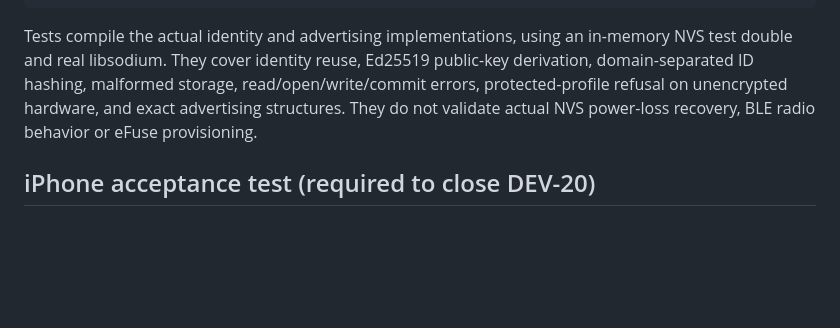
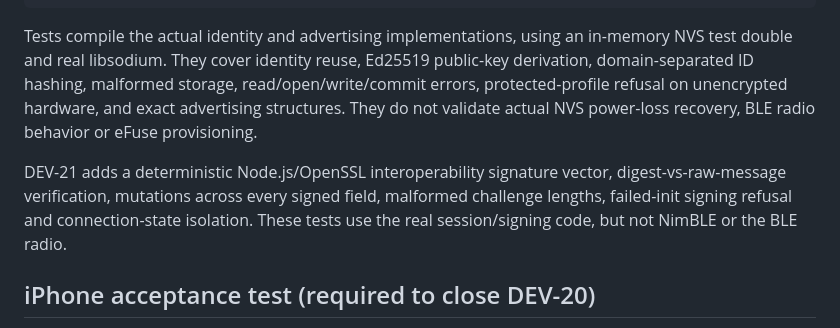
Before and after one commit to Pathnod/pathnod, a Markdown page: firmware/esp32/README.md, the part around one of its changes. Drawn GitHub-style; blank space fills up the shorter version.

```diff
--- a/firmware/esp32/README.md
+++ b/firmware/esp32/README.md
@@ -141,6 +197,11 @@ read/open/write/commit errors, protected-profile refusal on unencrypted hardware
 and exact advertising structures. They do not validate actual NVS power-loss
 recovery, BLE radio behavior or eFuse provisioning.
 
+DEV-21 adds a deterministic Node.js/OpenSSL interoperability signature vector,
+digest-vs-raw-message verification, mutations across every signed field, malformed
+challenge lengths, failed-init signing refusal and connection-state isolation.
+These tests use the real session/signing code, but not NimBLE or the BLE radio.
+
 ## iPhone acceptance test (required to close DEV-20)
 
 1. Flash the development profile to a confirmed C3/S3 board; open its monitor.
```
Also changed, not shown: other parts of firmware/esp32/README.md (+74 -6 lines), README.md (+3 -2 lines).
